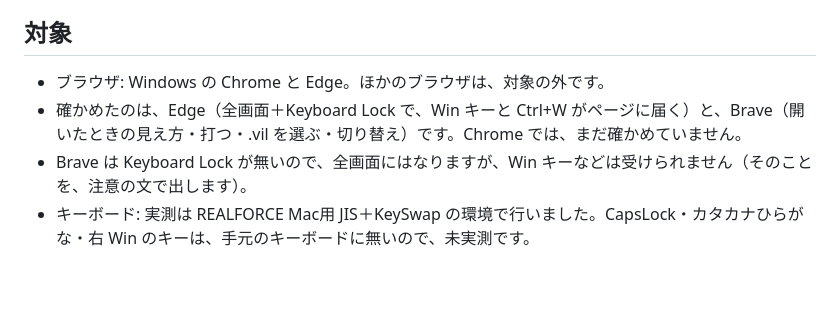
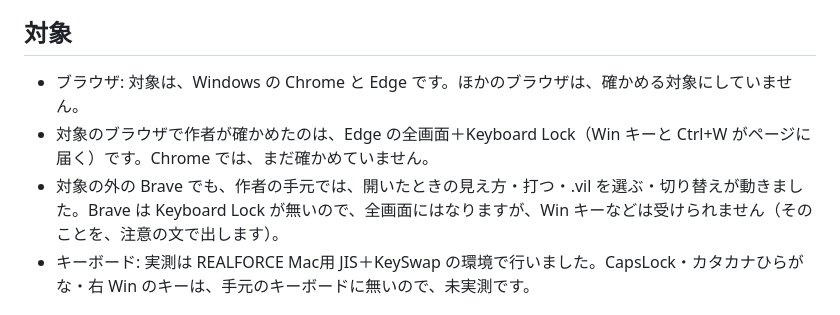
Before and after one commit to eda3/cornix-simulator, a Markdown page: README.md, the part around the change. Rendered like a GitHub page; blank space fills up the shorter version.

Commit message:
docs: README の対象のブラウザの文を B-45 に合わせる（ほかのブラウザは確かめる対象にしない・Brave は対象の外で動いた）
Co-Authored-By: Claude Opus 5.5 <noreply@anthropic.com>

```diff
--- a/README.md
+++ b/README.md
@@ -47,9 +47,9 @@ Cornix の初期キーマップ（`cornix-default-keymap.vil`）は、公式マ
 
 ## 対象
 
-- ブラウザ: Windows の Chrome と Edge。ほかのブラウザは、対象の外です。
-- 確かめたのは、Edge（全画面＋Keyboard Lock で、Win キーと Ctrl+W がページに届く）と、Brave（開いたときの見え方・打つ・.vil を選ぶ・切り替え）です。Chrome では、まだ確かめていません。
-- Brave は Keyboard Lock が無いので、全画面にはなりますが、Win キーなどは受けられません（そのことを、注意の文で出します）。
+- ブラウザ: 対象は、Windows の Chrome と Edge です。ほかのブラウザは、確かめる対象にしていません。
+- 対象のブラウザで作者が確かめたのは、Edge の全画面＋Keyboard Lock（Win キーと Ctrl+W がページに届く）です。Chrome では、まだ確かめていません。
+- 対象の外の Brave でも、作者の手元では、開いたときの見え方・打つ・.vil を選ぶ・切り替えが動きました。Brave は Keyboard Lock が無いので、全画面にはなりますが、Win キーなどは受けられません（そのことを、注意の文で出します）。
 - キーボード: 実測は REALFORCE Mac用 JIS＋KeySwap の環境で行いました。CapsLock・カタカナひらがな・右 Win のキーは、手元のキーボードに無いので、未実測です。
 
 ## できること
```
Also changed, not shown: docs/todo.md (+2 -0 lines).
